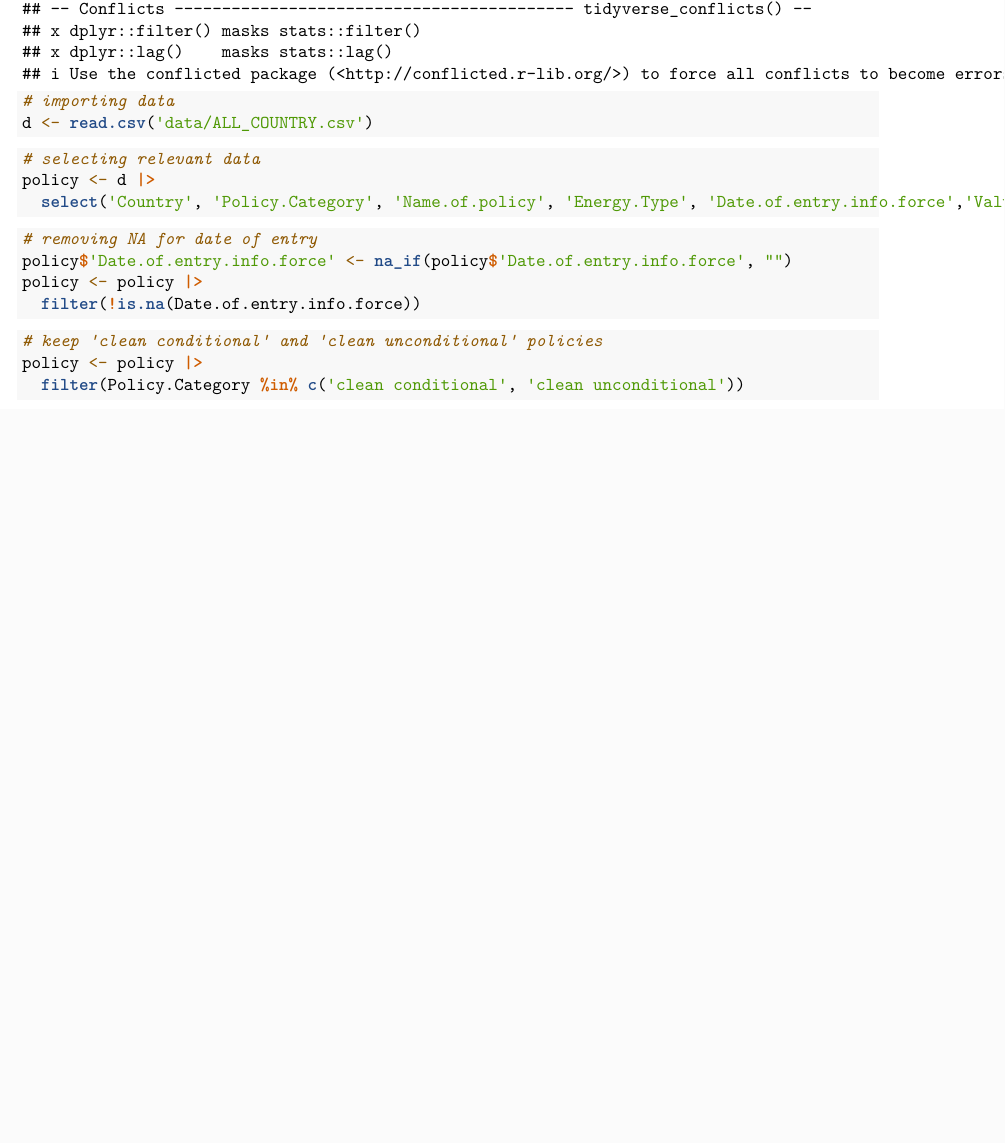
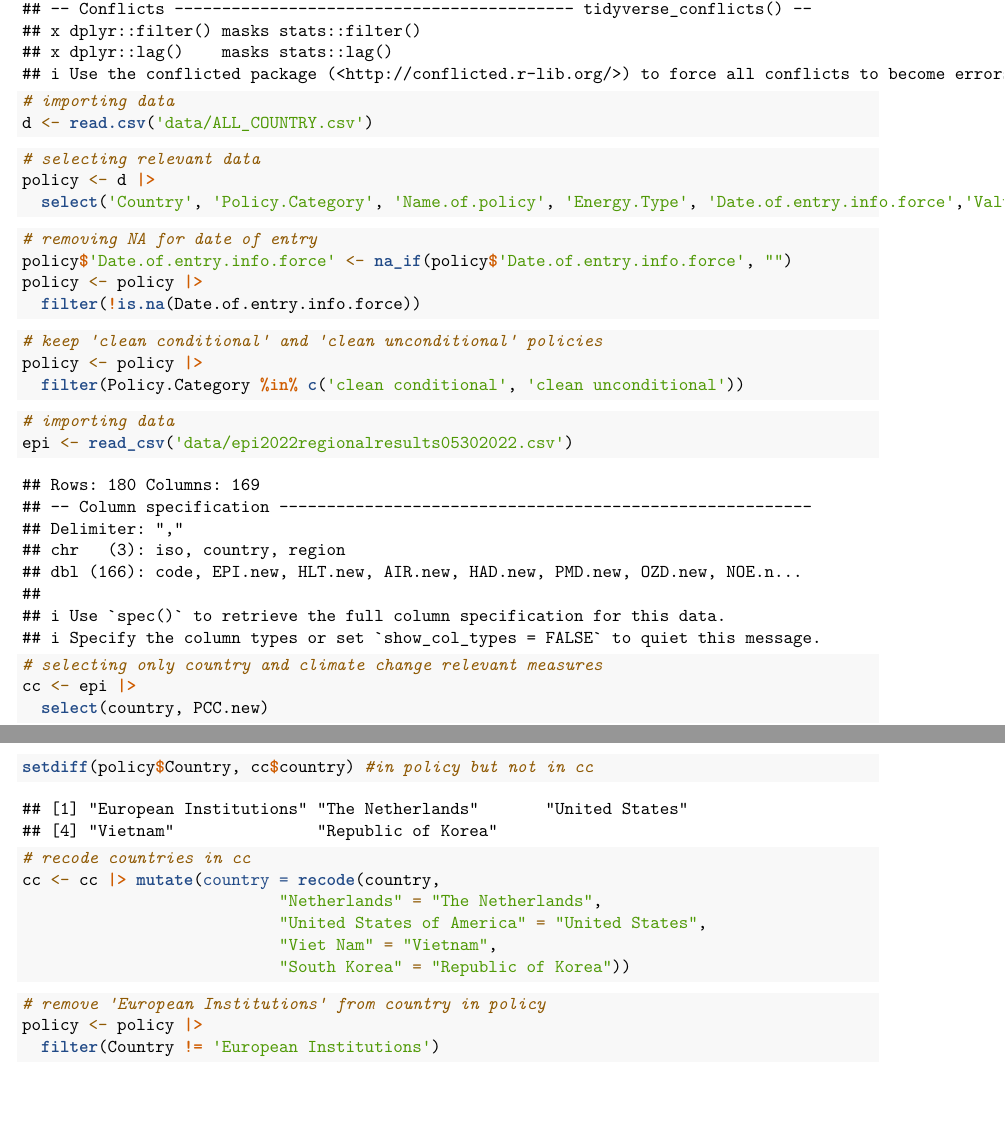
Before and after one commit to HUWenxiao79/POLI3148_Final_project, an R Markdown document (files/clean_country_policy.Rmd): part of the page before the commit and two parts of pages 1 and 2 of 2 after it, the two joined at a grey line, cut so that both start at the same text, the shorter picture padded with empty space. Rendered offline with R 4.5, knitr and Pandoc, then LaTeX, with nearby package versions.

Commit message:
cc and policy

````diff
--- a/files/clean_country_policy.Rmd
+++ b/files/clean_country_policy.Rmd
@@ -37,3 +37,30 @@ policy <- policy |>
 policy <- policy |>
   filter(Policy.Category %in% c('clean conditional', 'clean unconditional'))
 ```
+
+```{r}
+# importing data
+epi <- read_csv('data/epi2022regionalresults05302022.csv')
+```
+
+```{r}
+# selecting only country and climate change relevant measures
+cc <- epi |>
+  select(country, PCC.new)
+```
+
+```{r}
+setdiff(policy$Country, cc$country) #in policy but not in cc
+# recode countries in cc
+cc <- cc |> mutate(country = recode(country,
+                           "Netherlands" = "The Netherlands",
+                           "United States of America" = "United States",
+                           "Viet Nam" = "Vietnam",
+                           "South Korea" = "Republic of Korea"))
+```
+
+```{r}
+# remove 'European Institutions' from country in policy
+policy <- policy |>
+  filter(Country != 'European Institutions')
+```
````
Also changed, not shown: files/clean_climate_change.Rmd (added, +30 -0 lines).
